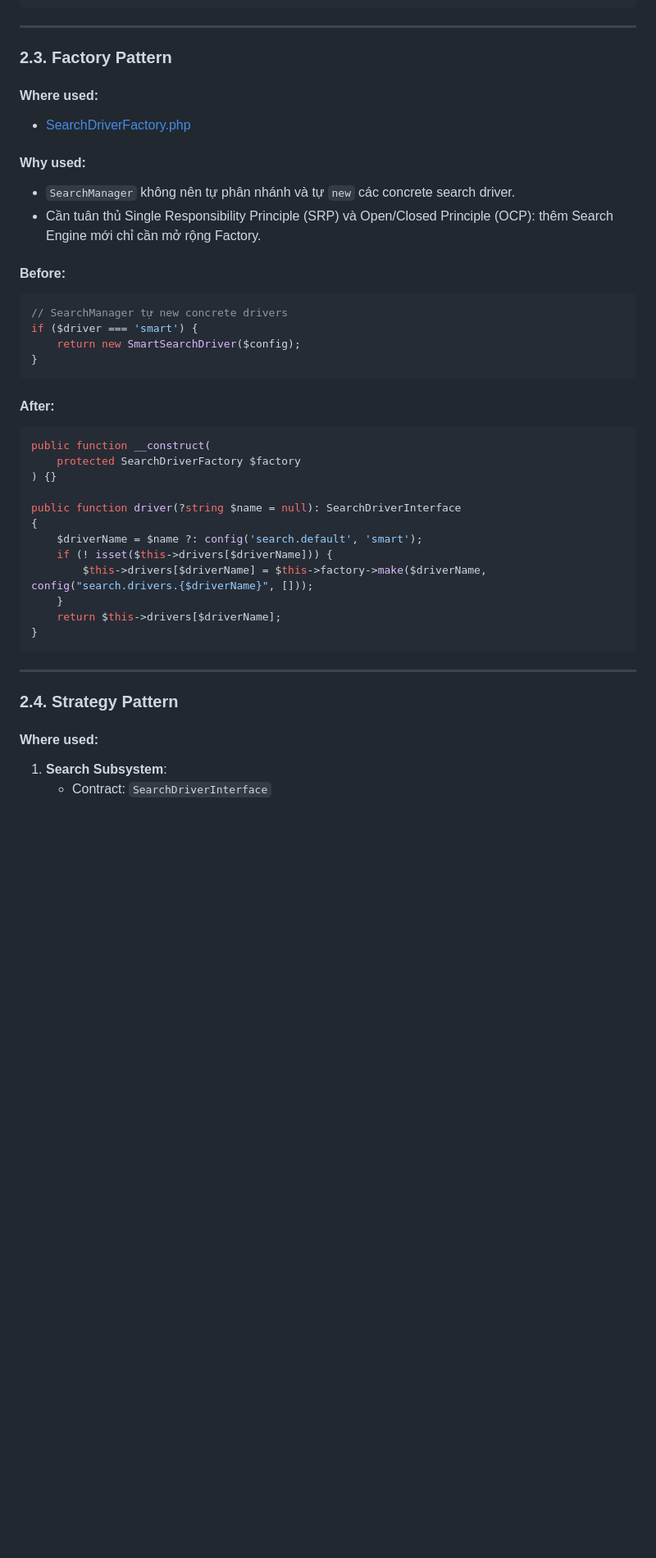
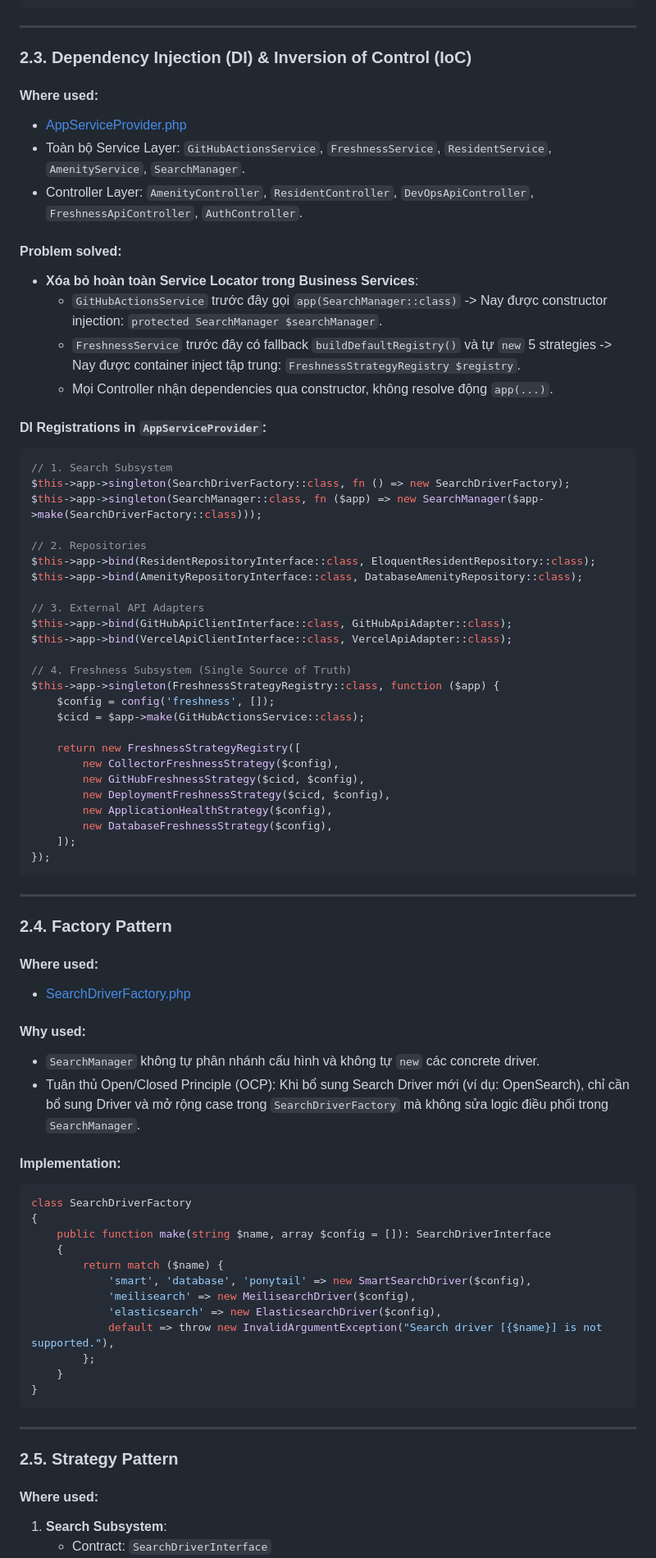
Before and after one commit to UMISORA09/QUANLY_TOANHA-DANCU, a Markdown page: docs/design-patterns.md, the part around one of its changes. Shown at 82% size. Rendered like a GitHub page; blank space fills up the shorter version.

Commit message:
docs(architecture): update design pattern documentation

````diff
--- a/docs/design-patterns.md
+++ b/docs/design-patterns.md
@@ -135,42 +164,78 @@ public function __construct(
 
 ---
 
-### 2.3. Factory Pattern
+### 2.3. Dependency Injection (DI) & Inversion of Control (IoC)
+
+#### Where used:
+- [AppServiceProvider.php](file:///c:/Users/Asus/Downloads/QUANLY_TOANHA-DANCU/app/Providers/AppServiceProvider.php)
+- Toàn bộ Service Layer: `GitHubActionsService`, `FreshnessService`, `ResidentService`, `AmenityService`, `SearchManager`.
+- Controller Layer: `AmenityController`, `ResidentController`, `DevOpsApiController`, `FreshnessApiController`, `AuthController`.
+
+#### Problem solved:
+- **Xóa bỏ hoàn toàn Service Locator trong Business Services**:
+  - `GitHubActionsService` trước đây gọi `app(SearchManager::class)` -> Nay được constructor injection: `protected SearchManager $searchManager`.
+  - `FreshnessService` trước đây có fallback `buildDefaultRegistry()` và tự `new` 5 strategies -> Nay được container inject tập trung: `FreshnessStrategyRegistry $registry`.
+  - Mọi Controller nhận dependencies qua constructor, không resolve động `app(...)`.
+
+#### DI Registrations in `AppServiceProvider`:
+```php
+// 1. Search Subsystem
+$this->app->singleton(SearchDriverFactory::class, fn () => new SearchDriverFactory);
+$this->app->singleton(SearchManager::class, fn ($app) => new SearchManager($app->make(SearchDriverFactory::class)));
+
+// 2. Repositories
+$this->app->bind(ResidentRepositoryInterface::class, EloquentResidentRepository::class);
+$this->app->bind(AmenityRepositoryInterface::class, DatabaseAmenityRepository::class);
+
+// 3. External API Adapters
+$this->app->bind(GitHubApiClientInterface::class, GitHubApiAdapter::class);
+$this->app->bind(VercelApiClientInterface::class, VercelApiAdapter::class);
+
+// 4. Freshness Subsystem (Single Source of Truth)
+$this->app->singleton(FreshnessStrategyRegistry::class, function ($app) {
+    $config = config('freshness', []);
+    $cicd = $app->make(GitHubActionsService::class);
+
+    return new FreshnessStrategyRegistry([
+        new CollectorFreshnessStrategy($config),
+        new GitHubFreshnessStrategy($cicd, $config),
+        new DeploymentFreshnessStrategy($cicd, $config),
+        new ApplicationHealthStrategy($config),
+        new DatabaseFreshnessStrategy($config),
+    ]);
+});
+```
+
+---
+
+### 2.4. Factory Pattern
 
 #### Where used:
 - [SearchDriverFactory.php](file:///c:/Users/Asus/Downloads/QUANLY_TOANHA-DANCU/app/Services/Search/Factories/SearchDriverFactory.php)
 
 #### Why used:
-- `SearchManager` không nên tự phân nhánh và tự `new` các concrete search driver.
-- Cần tuân thủ Single Responsibility Principle (SRP) và Open/Closed Principle (OCP): thêm Search Engine mới chỉ cần mở rộng Factory.
+- `SearchManager` không tự phân nhánh cấu hình và không tự `new` các concrete driver.
+- Tuân thủ Open/Closed Principle (OCP): Khi bổ sung Search Driver mới (ví dụ: OpenSearch), chỉ cần bổ sung Driver và mở rộng case trong `SearchDriverFactory` mà không sửa logic điều phối trong `SearchManager`.
 
-#### Before:
+#### Implementation:
 ```php
-// SearchManager tự new concrete drivers
-if ($driver === 'smart') {
-    return new SmartSearchDriver($config);
-}
-```
-
-#### After:
-```php
-public function __construct(
-    protected SearchDriverFactory $factory
-) {}
-
-public function driver(?string $name = null): SearchDriverInterface
+class SearchDriverFactory
 {
-    $driverName = $name ?: config('search.default', 'smart');
-    if (! isset($this->drivers[$driverName])) {
-        $this->drivers[$driverName] = $this->factory->make($driverName, config("search.drivers.{$driverName}", []));
+    public function make(string $name, array $config = []): SearchDriverInterface
+    {
+        return match ($name) {
+            'smart', 'database', 'ponytail' => new SmartSearchDriver($config),
+            'meilisearch' => new MeilisearchDriver($config),
+            'elasticsearch' => new ElasticsearchDriver($config),
+            default => throw new InvalidArgumentException("Search driver [{$name}] is not supported."),
+        };
     }
-    return $this->drivers[$driverName];
 }
 ```
 
 ---
 
-### 2.4. Strategy Pattern
+### 2.5. Strategy Pattern
 
 #### Where used:
 1. **Search Subsystem**:
````
Also changed, not shown: other parts of docs/design-patterns.md (+126 -144 lines).
